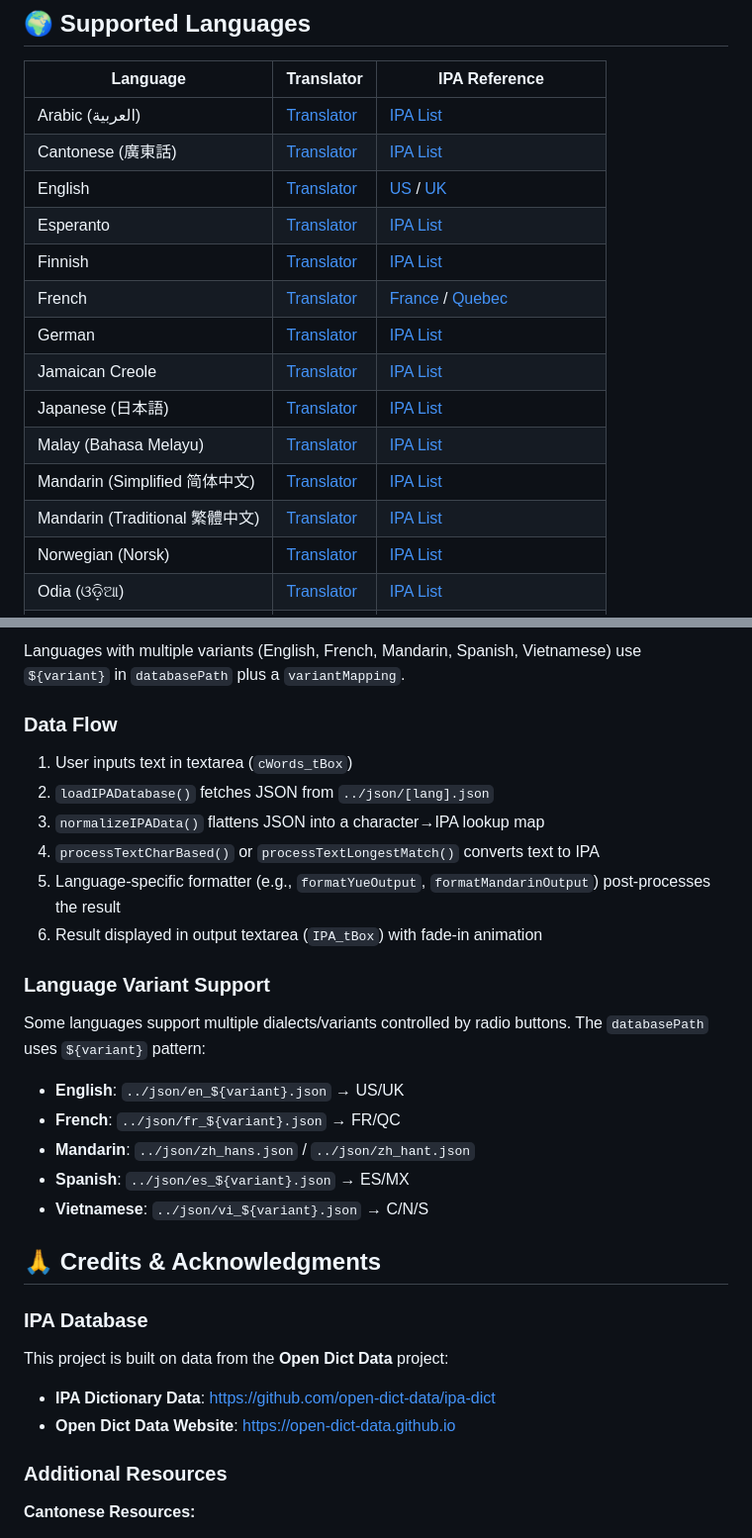
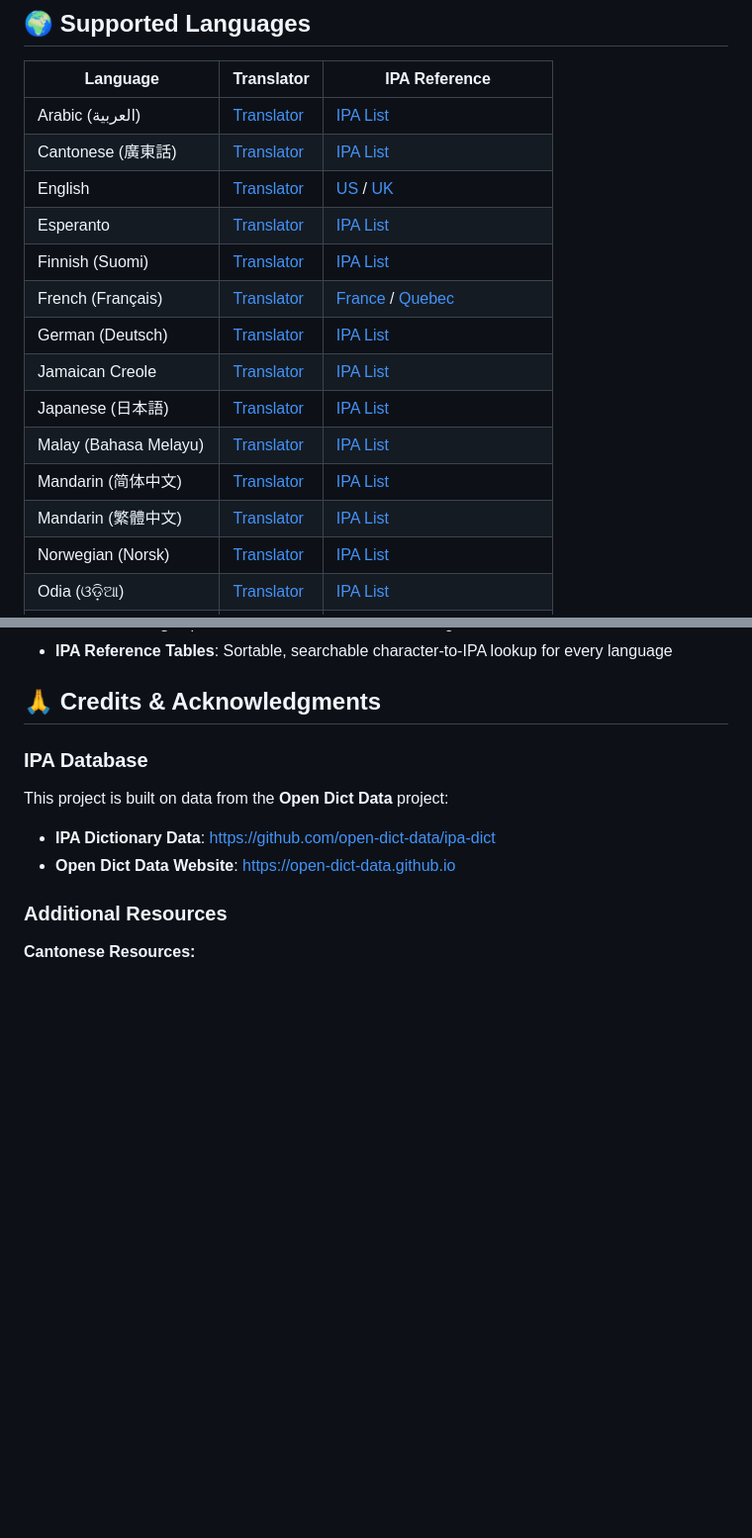
Before and after one commit to lotusfa/IPA-Translator, a Markdown page: README.md, 2 parts joined by grey strips. Shown at 99% size. Rendered like a GitHub page; blank space fills up the shorter version.

```diff
--- a/README.md
+++ b/README.md
@@ -10,14 +10,14 @@ A web-based tool for translating text from various languages into International
 | Cantonese (廣東話) | [Translator](https://toolbox.lotusfa.com/ipa/cantonese/index.html) | [IPA List](https://toolbox.lotusfa.com/ipa/cantonese/ipa_list.html) |
 | English | [Translator](https://toolbox.lotusfa.com/ipa/english/index.html) | [US](https://toolbox.lotusfa.com/ipa/english/ipa_list_us.html) / [UK](https://toolbox.lotusfa.com/ipa/english/ipa_list_uk.html) |
 | Esperanto | [Translator](https://toolbox.lotusfa.com/ipa/esperanto/index.html) | [IPA List](https://toolbox.lotusfa.com/ipa/esperanto/ipa_list.html) |
-| Finnish | [Translator](https://toolbox.lotusfa.com/ipa/finnish/index.html) | [IPA List](https://toolbox.lotusfa.com/ipa/finnish/ipa_list.html) |
-| French | [Translator](https://toolbox.lotusfa.com/ipa/french/index.html) | [France](https://toolbox.lotusfa.com/ipa/french/ipa_list_fr.html) / [Quebec](https://toolbox.lotusfa.com/ipa/french/ipa_list_qc.html) |
-| German | [Translator](https://toolbox.lotusfa.com/ipa/german/index.html) | [IPA List](https://toolbox.lotusfa.com/ipa/german/ipa_list.html) |
+| Finnish (Suomi) | [Translator](https://toolbox.lotusfa.com/ipa/finnish/index.html) | [IPA List](https://toolbox.lotusfa.com/ipa/finnish/ipa_list.html) |
+| French (Français) | [Translator](https://toolbox.lotusfa.com/ipa/french/index.html) | [France](https://toolbox.lotusfa.com/ipa/french/ipa_list_fr.html) / [Quebec](https://toolbox.lotusfa.com/ipa/french/ipa_list_qc.html) |
+| German (Deutsch) | [Translator](https://toolbox.lotusfa.com/ipa/german/index.html) | [IPA List](https://toolbox.lotusfa.com/ipa/german/ipa_list.html) |
 | Jamaican Creole | [Translator](https://toolbox.lotusfa.com/ipa/jamaican/index.html) | [IPA List](https://toolbox.lotusfa.com/ipa/jamaican/ipa_list.html) |
 | Japanese (日本語) | [Translator](https://toolbox.lotusfa.com/ipa/japanese/index.html) | [IPA List](https://toolbox.lotusfa.com/ipa/japanese/ipa_list.html) |
 | Malay (Bahasa Melayu) | [Translator](https://toolbox.lotusfa.com/ipa/malay/index.html) | [IPA List](https://toolbox.lotusfa.com/ipa/malay/ipa_list.html) |
-| Mandarin (Simplified 简体中文) | [Translator](https://toolbox.lotusfa.com/ipa/mandarin/index.html) | [IPA List](https://toolbox.lotusfa.com/ipa/mandarin/ipa_list_zh_hans.html) |
-| Mandarin (Traditional 繁體中文) | [Translator](https://toolbox.lotusfa.com/ipa/mandarin/index.html) | [IPA List](https://toolbox.lotusfa.com/ipa/mandarin/ipa_list_zh_hant.html) |
+| Mandarin (简体中文) | [Translator](https://toolbox.lotusfa.com/ipa/mandarin/index.html) | [IPA List](https://toolbox.lotusfa.com/ipa/mandarin/ipa_list_zh_hans.html) |
+| Mandarin (繁體中文) | [Translator](https://toolbox.lotusfa.com/ipa/mandarin/index.html) | [IPA List](https://toolbox.lotusfa.com/ipa/mandarin/ipa_list_zh_hant.html) |
 | Norwegian (Norsk) | [Translator](https://toolbox.lotusfa.com/ipa/norwegian/index.html) | [IPA List](https://toolbox.lotusfa.com/ipa/norwegian/ipa_list.html) |
 | Odia (ଓଡ଼ିଆ) | [Translator](https://toolbox.lotusfa.com/ipa/odia/index.html) | [IPA List](https://toolbox.lotusfa.com/ipa/odia/ipa_list.html) |
 | Persian (فارسی) | [Translator](https://toolbox.lotusfa.com/ipa/persian/index.html) | [IPA List](https://toolbox.lotusfa.com/ipa/persian/ipa_list.html) |
@@ -98,23 +44,4 @@ initIPAIndexPage({
-Languages with multiple variants (English, French, Mandarin, Spanish, Vietnamese) use `${variant}` in `databasePath` plus a `variantMapping`.
-
-### Data Flow
-
-1. User inputs text in textarea (`cWords_tBox`)
-2. `loadIPADatabase()` fetches JSON from `../json/[lang].json`
-3. `normalizeIPAData()` flattens JSON into a character→IPA lookup map
-4. `processTextCharBased()` or `processTextLongestMatch()` converts text to IPA
-5. Language-specific formatter (e.g., `formatYueOutput`, `formatMandarinOutput`) post-processes the result
-6. Result displayed in output textarea (`IPA_tBox`) with fade-in animation
-
-### Language Variant Support
-
-Some languages support multiple dialects/variants controlled by radio buttons. The `databasePath` uses `${variant}` pattern:
-
-- **English**: `../json/en_${variant}.json` → US/UK
-- **French**: `../json/fr_${variant}.json` → FR/QC
-- **Mandarin**: `../json/zh_hans.json` / `../json/zh_hant.json`
-- **Spanish**: `../json/es_${variant}.json` → ES/MX
-- **Vietnamese**: `../json/vi_${variant}.json` → C/N/S
+- **IPA Reference Tables**: Sortable, searchable character-to-IPA lookup for every language
 
 ## 🙏 Credits & Acknowledgments
 
```
Also changed, not shown: other parts of README.md (+4 -58 lines).
